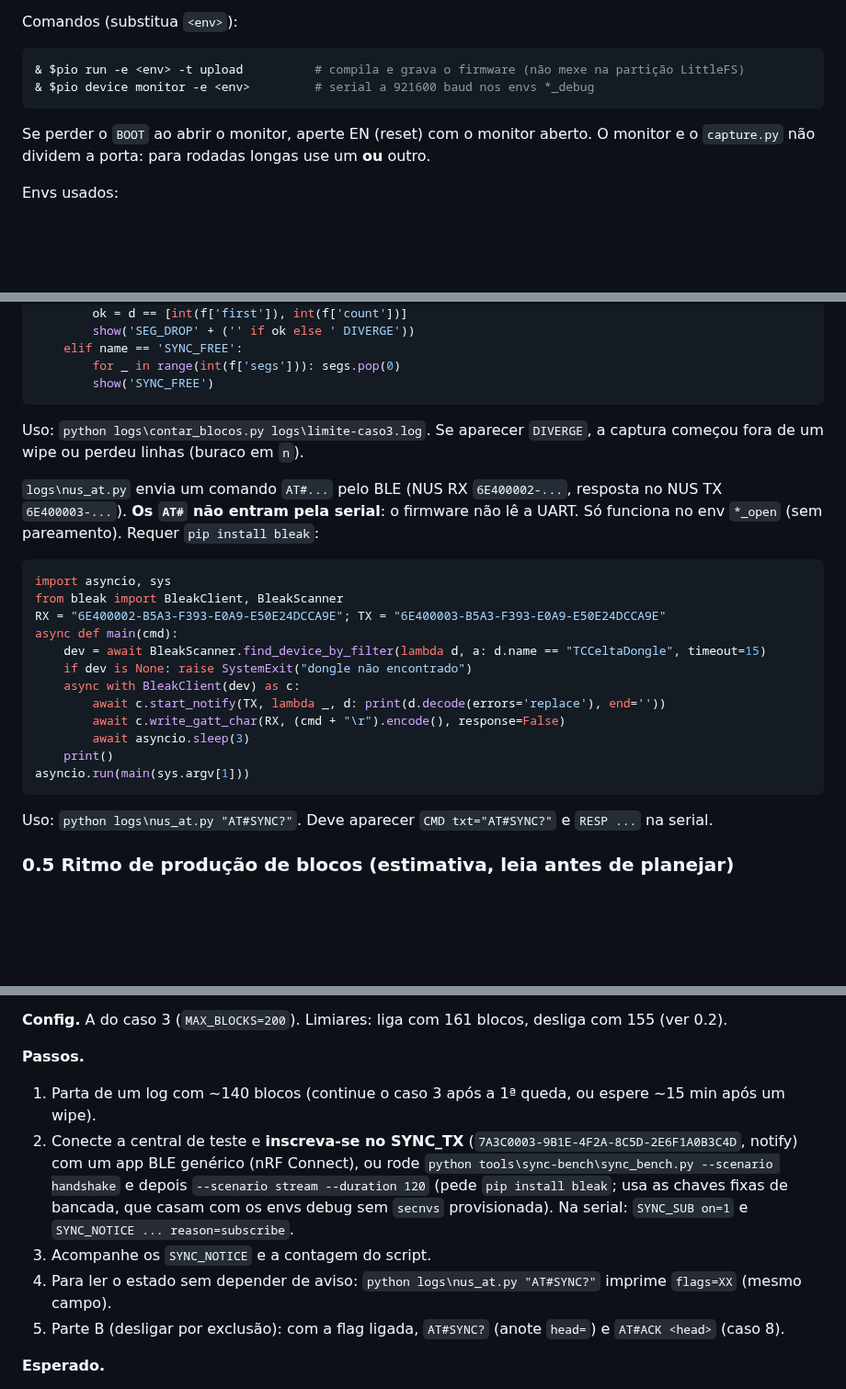
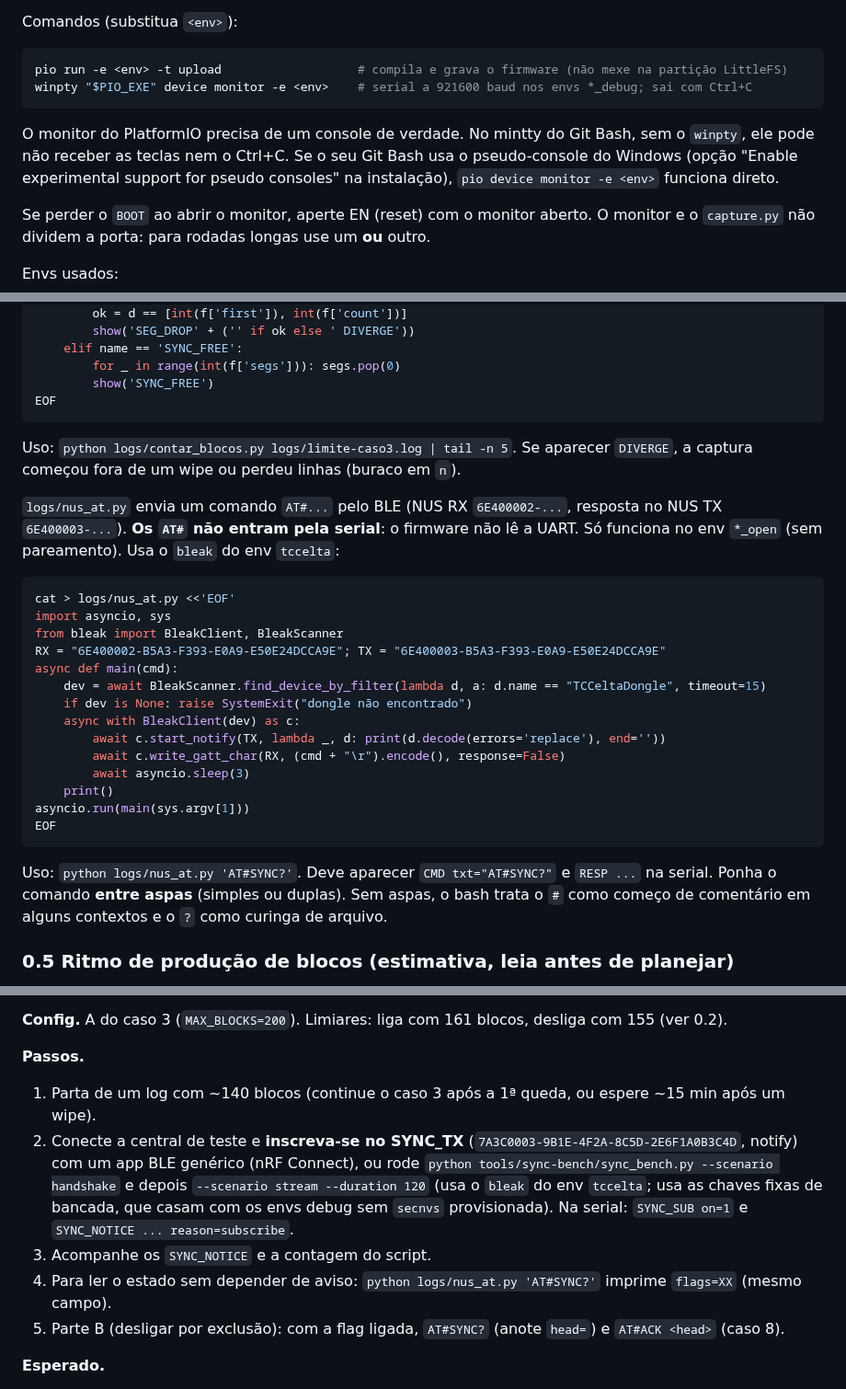
Before and after one commit to rodrigomarcolin/tccelta, a Markdown page: esp32-firmware/docs/roteiro-teste-limite-blocos.md, 3 parts joined by grey strips. Shown at 92% size. Drawn GitHub-style; blank space fills up the shorter version.

````diff
--- a/esp32-firmware/docs/roteiro-teste-limite-blocos.md
+++ b/esp32-firmware/docs/roteiro-teste-limite-blocos.md
@@ -54,10 +62,12 @@ As seções que cada caso pede (`[block_log]` etc.) vão **neste mesmo arquivo**
 
 Comandos (substitua `<env>`):
 
-```powershell
-& $pio run -e <env> -t upload          # compila e grava o firmware (não mexe na partição LittleFS)
-& $pio device monitor -e <env>         # serial a 921600 baud nos envs *_debug
+```bash
+pio run -e <env> -t upload                   # compila e grava o firmware (não mexe na partição LittleFS)
+winpty "$PIO_EXE" device monitor -e <env>    # serial a 921600 baud nos envs *_debug; sai com Ctrl+C
 ```
+
+O monitor do PlatformIO precisa de um console de verdade. No mintty do Git Bash, sem o `winpty`, ele pode não receber as teclas nem o Ctrl+C. Se o seu Git Bash usa o pseudo-console do Windows (opção "Enable experimental support for pseudo consoles" na instalação), `pio device monitor -e <env>` funciona direto.
 
 Se perder o `BOOT` ao abrir o monitor, aperte EN (reset) com o monitor aberto. O monitor e o `capture.py` não dividem a porta: para rodadas longas use um **ou** outro.
 
@@ -107,13 +125,15 @@ for raw in open(sys.argv[1], encoding='utf-8'):
     elif name == 'SYNC_FREE':
         for _ in range(int(f['segs'])): segs.pop(0)
         show('SYNC_FREE')
+EOF
 ```
 
-Uso: `python logs\contar_blocos.py logs\limite-caso3.log`. Se aparecer `DIVERGE`, a captura começou fora de um wipe ou perdeu linhas (buraco em `n`).
+Uso: `python logs/contar_blocos.py logs/limite-caso3.log | tail -n 5`. Se aparecer `DIVERGE`, a captura começou fora de um wipe ou perdeu linhas (buraco em `n`).
 
-`logs\nus_at.py` envia um comando `AT#...` pelo BLE (NUS RX `6E400002-...`, resposta no NUS TX `6E400003-...`). **Os `AT#` não entram pela serial**: o firmware não lê a UART. Só funciona no env `*_open` (sem pareamento). Requer `pip install bleak`:
+`logs/nus_at.py` envia um comando `AT#...` pelo BLE (NUS RX `6E400002-...`, resposta no NUS TX `6E400003-...`). **Os `AT#` não entram pela serial**: o firmware não lê a UART. Só funciona no env `*_open` (sem pareamento). Usa o `bleak` do env `tccelta`:
 
-```python
+```bash
+cat > logs/nus_at.py <<'EOF'
 import asyncio, sys
 from bleak import BleakClient, BleakScanner
 RX = "6E400002-B5A3-F393-E0A9-E50E24DCCA9E"; TX = "6E400003-B5A3-F393-E0A9-E50E24DCCA9E"
@@ -126,9 +146,10 @@ async def main(cmd):
         await asyncio.sleep(3)
     print()
 asyncio.run(main(sys.argv[1]))
+EOF
 ```
 
-Uso: `python logs\nus_at.py "AT#SYNC?"`. Deve aparecer `CMD txt="AT#SYNC?"` e `RESP ...` na serial.
+Uso: `python logs/nus_at.py 'AT#SYNC?'`. Deve aparecer `CMD txt="AT#SYNC?"` e `RESP ...` na serial. Ponha o comando **entre aspas** (simples ou duplas). Sem aspas, o bash trata o `#` como começo de comentário em alguns contextos e o `?` como curinga de arquivo.
 
 ### 0.5 Ritmo de produção de blocos (estimativa, leia antes de planejar)
 
@@ -232,9 +249,9 @@ build_flags =
 
 **Passos.**
 1. Parta de um log com ~140 blocos (continue o caso 3 após a 1ª queda, ou espere ~15 min após um wipe).
-2. Conecte a central de teste e **inscreva-se no SYNC_TX** (`7A3C0003-9B1E-4F2A-8C5D-2E6F1A0B3C4D`, notify) com um app BLE genérico (nRF Connect), ou rode `python tools\sync-bench\sync_bench.py --scenario handshake` e depois `--scenario stream --duration 120` (pede `pip install bleak`; usa as chaves fixas de bancada, que casam com os envs debug sem `secnvs` provisionada). Na serial: `SYNC_SUB on=1` e `SYNC_NOTICE ... reason=subscribe`.
+2. Conecte a central de teste e **inscreva-se no SYNC_TX** (`7A3C0003-9B1E-4F2A-8C5D-2E6F1A0B3C4D`, notify) com um app BLE genérico (nRF Connect), ou rode `python tools/sync-bench/sync_bench.py --scenario handshake` e depois `--scenario stream --duration 120` (usa o `bleak` do env `tccelta`; usa as chaves fixas de bancada, que casam com os envs debug sem `secnvs` provisionada). Na serial: `SYNC_SUB on=1` e `SYNC_NOTICE ... reason=subscribe`.
 3. Acompanhe os `SYNC_NOTICE` e a contagem do script.
-4. Para ler o estado sem depender de aviso: `python logs\nus_at.py "AT#SYNC?"` imprime `flags=XX` (mesmo campo).
+4. Para ler o estado sem depender de aviso: `python logs/nus_at.py 'AT#SYNC?'` imprime `flags=XX` (mesmo campo).
 5. Parte B (desligar por exclusão): com a flag ligada, `AT#SYNC?` (anote `head=`) e `AT#ACK <head>` (caso 8).
 
 **Esperado.**
````
Also changed, not shown: other parts of esp32-firmware/docs/roteiro-teste-limite-blocos.md (+41 -29 lines).
